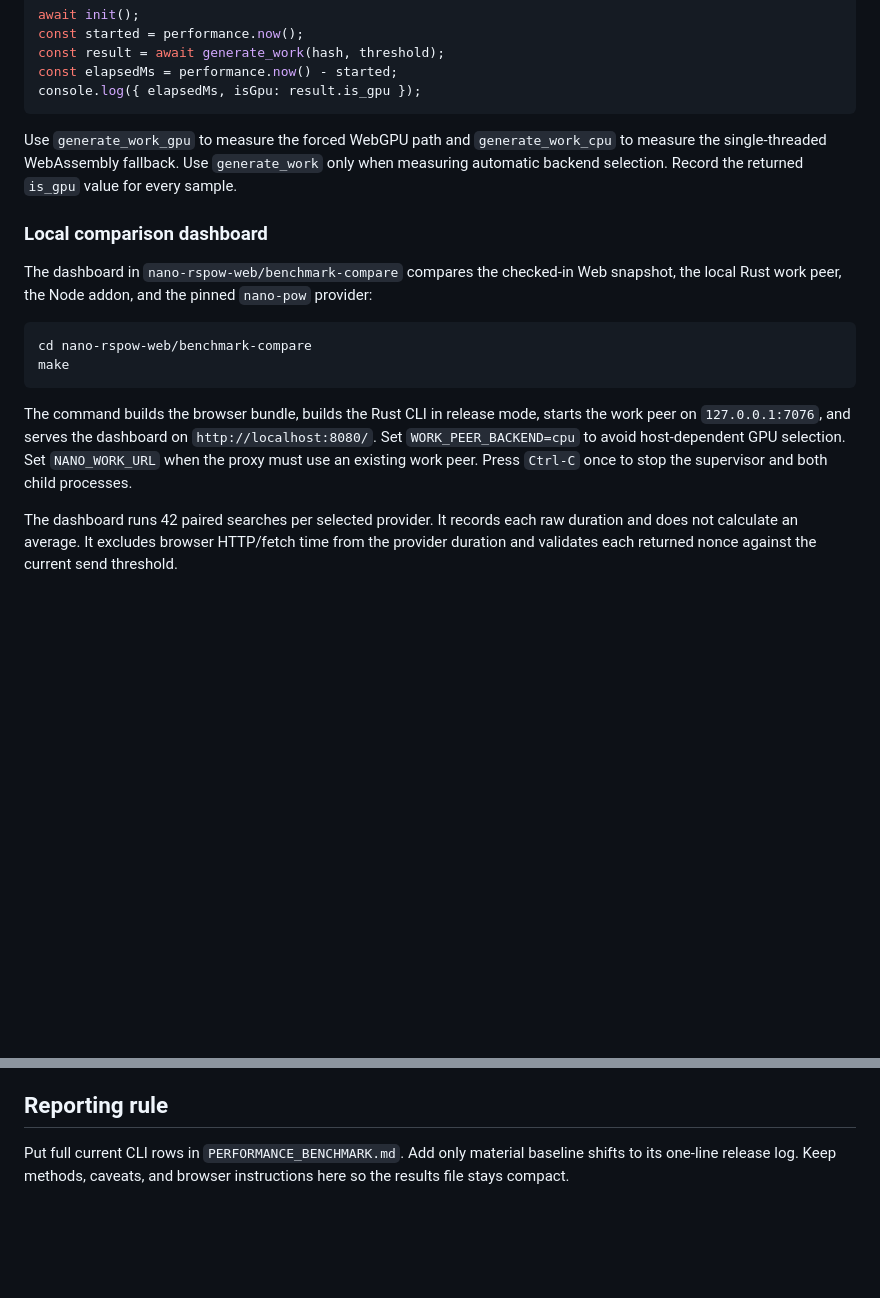
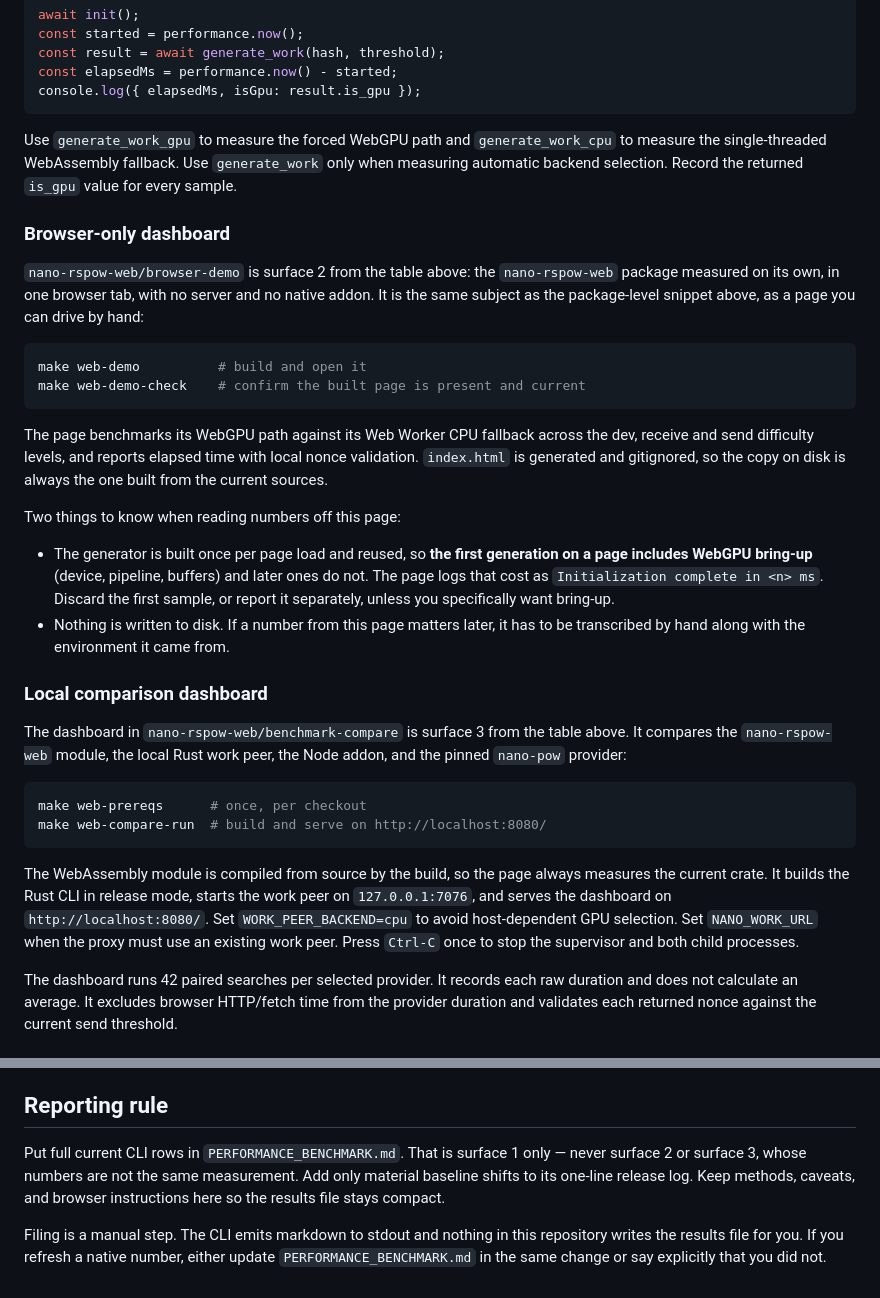
Before and after one commit to CasualSecurityInc/nano-rspow, a Markdown page: PERFORMANCE_OBSERVATIONS.md, 2 parts joined by grey strips. Rendered like a GitHub page; blank space fills up the shorter version.

````diff
--- a/PERFORMANCE_OBSERVATIONS.md
+++ b/PERFORMANCE_OBSERVATIONS.md
@@ -127,22 +166,50 @@ Use `generate_work_gpu` to measure the forced WebGPU path and
 `generate_work` only when measuring automatic backend selection. Record the
 returned `is_gpu` value for every sample.
 
+### Browser-only dashboard
+
+`nano-rspow-web/browser-demo` is surface 2 from the table above: the
+`nano-rspow-web` package measured on its own, in one browser tab, with no server
+and no native addon. It is the same subject as the package-level snippet above,
+as a page you can drive by hand:
+
+```bash
+make web-demo          # build and open it
+make web-demo-check    # confirm the built page is present and current
+```
+
+The page benchmarks its WebGPU path against its Web Worker CPU fallback across
+the dev, receive and send difficulty levels, and reports elapsed time with local
+nonce validation. `index.html` is generated and gitignored, so the copy on disk
+is always the one built from the current sources.
+
+Two things to know when reading numbers off this page:
+
+- The generator is built once per page load and reused, so **the first
+  generation on a page includes WebGPU bring-up** (device, pipeline, buffers)
+  and later ones do not. The page logs that cost as
+  `Initialization complete in <n> ms`. Discard the first sample, or report it
+  separately, unless you specifically want bring-up.
+- Nothing is written to disk. If a number from this page matters later, it has
+  to be transcribed by hand along with the environment it came from.
+
 ### Local comparison dashboard
 
-The dashboard in `nano-rspow-web/benchmark-compare` compares the checked-in Web
-snapshot, the local Rust work peer, the Node addon, and the pinned `nano-pow`
-provider:
+The dashboard in `nano-rspow-web/benchmark-compare` is surface 3 from the table
+above. It compares the `nano-rspow-web` module, the local Rust work peer, the
+Node addon, and the pinned `nano-pow` provider:
 
 ```bash
-cd nano-rspow-web/benchmark-compare
-make
+make web-prereqs      # once, per checkout
+make web-compare-run  # build and serve on http://localhost:8080/
 ```
 
-The command builds the browser bundle, builds the Rust CLI in release mode,
-starts the work peer on `127.0.0.1:7076`, and serves the dashboard on
-`http://localhost:8080/`. Set `WORK_PEER_BACKEND=cpu` to avoid host-dependent
-GPU selection. Set `NANO_WORK_URL` when the proxy must use an existing work
-peer. Press `Ctrl-C` once to stop the supervisor and both child processes.
+The WebAssembly module is compiled from source by the build, so the page always
+measures the current crate. It builds the Rust CLI in release mode, starts the
+work peer on `127.0.0.1:7076`, and serves the dashboard on
+`http://localhost:8080/`. Set `WORK_PEER_BACKEND=cpu` to avoid host-dependent GPU
+selection. Set `NANO_WORK_URL` when the proxy must use an existing work peer.
+Press `Ctrl-C` once to stop the supervisor and both child processes.
 
 The dashboard runs 42 paired searches per selected provider. It records each
 raw duration and does not calculate an average. It excludes browser HTTP/fetch
@@ -162,6 +229,12 @@ can affect early samples. The CPU WebAssembly fallback is single-threaded.
 
 ## Reporting rule
 
-Put full current CLI rows in `PERFORMANCE_BENCHMARK.md`. Add only material
-baseline shifts to its one-line release log. Keep methods, caveats, and browser
-instructions here so the results file stays compact.
+Put full current CLI rows in `PERFORMANCE_BENCHMARK.md`. That is surface 1 only —
+never surface 2 or surface 3, whose numbers are not the same measurement. Add
+only material baseline shifts to its one-line release log. Keep methods,
+caveats, and browser instructions here so the results file stays compact.
+
+Filing is a manual step. The CLI emits markdown to stdout and nothing in this
+repository writes the results file for you. If you refresh a native number,
+either update `PERFORMANCE_BENCHMARK.md` in the same change or say explicitly
+that you did not.
````
Also changed, not shown: other parts of PERFORMANCE_OBSERVATIONS.md (+39 -0 lines), AGENTS.md (+18 -0 lines).
